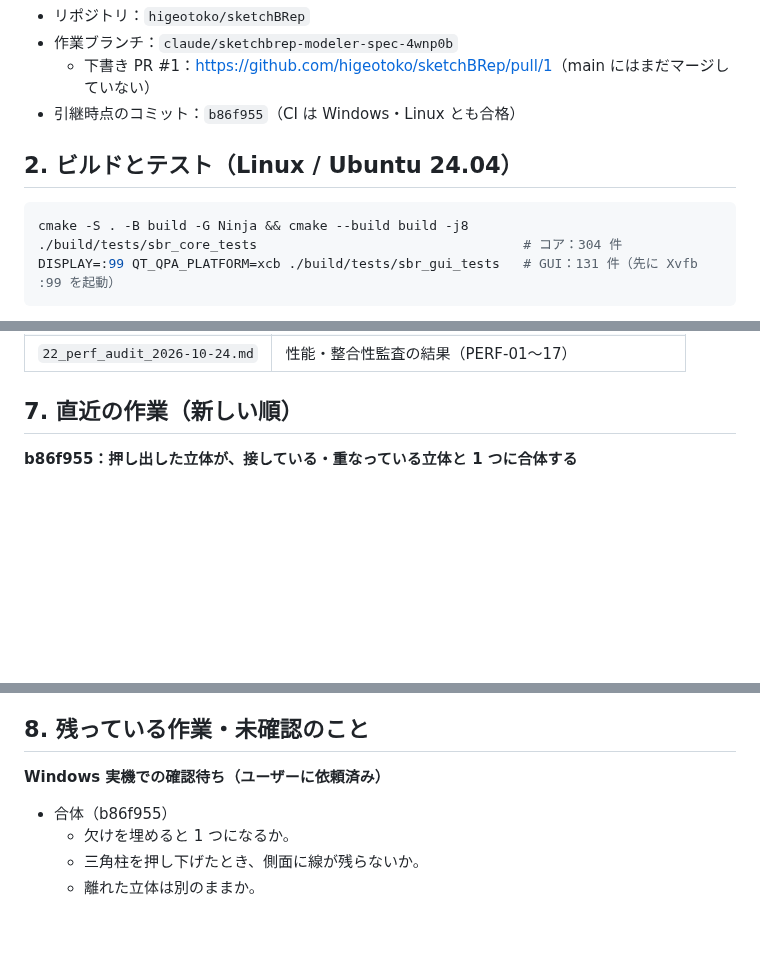
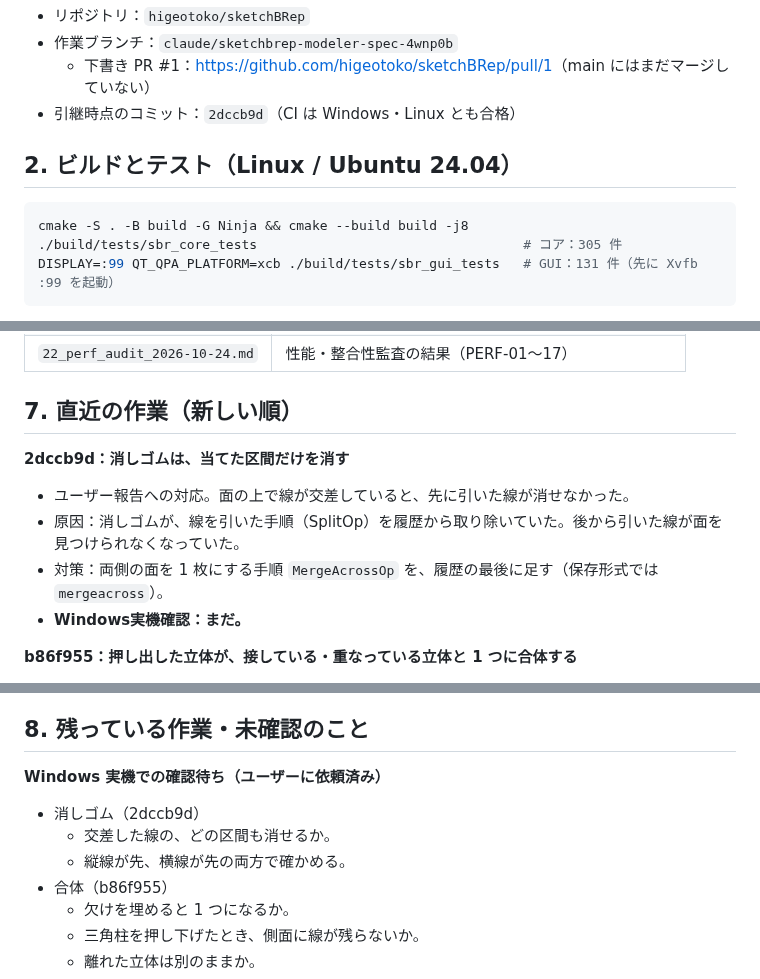
Before and after one commit to higeotoko/sketchBRep, a Markdown page: docs/23_handover_2026-10-25.md, 3 parts joined by grey strips. Drawn GitHub-style; blank space fills up the shorter version.

Commit message:
Docs: handover brought up to 2dccb9d (eraser change)
Co-Authored-By: Claude Opus 5.5 <noreply@anthropic.com>
Claude-Session: https://claude.ai/code/session_01QmFzFxA85U3bv4PZreSyCD

````diff
--- a/docs/23_handover_2026-10-25.md
+++ b/docs/23_handover_2026-10-25.md
@@ -31,13 +31,13 @@
 - リポジトリ：`higeotoko/sketchBRep`
 - 作業ブランチ：`claude/sketchbrep-modeler-spec-4wnp0b`
   - 下書き PR #1：<https://github.com/higeotoko/sketchBRep/pull/1>（main にはまだマージしていない）
-- 引継時点のコミット：`b86f955`（CI は Windows・Linux とも合格）
+- 引継時点のコミット：`2dccb9d`（CI は Windows・Linux とも合格）
 
 ## 2. ビルドとテスト（Linux / Ubuntu 24.04）
 
 ```bash
 cmake -S . -B build -G Ninja && cmake --build build -j8
-./build/tests/sbr_core_tests                                  # コア：304 件
+./build/tests/sbr_core_tests                                  # コア：305 件
 DISPLAY=:99 QT_QPA_PLATFORM=xcb ./build/tests/sbr_gui_tests   # GUI：131 件（先に Xvfb :99 を起動）
 ```
 
@@ -127,6 +127,12 @@ DISPLAY=:99 QT_QPA_PLATFORM=xcb ./build/tests/sbr_gui_tests   # GUI：131 件（
 
 ## 7. 直近の作業（新しい順）
 
+**2dccb9d：消しゴムは、当てた区間だけを消す**
+- ユーザー報告への対応。面の上で線が交差していると、先に引いた線が消せなかった。
+- 原因：消しゴムが、線を引いた手順（SplitOp）を履歴から取り除いていた。後から引いた線が面を見つけられなくなっていた。
+- 対策：両側の面を 1 枚にする手順 `MergeAcrossOp` を、履歴の最後に足す（保存形式では `mergeacross`）。
+- **Windows実機確認：まだ。**
+
 **b86f955：押し出した立体が、接している・重なっている立体と 1 つに合体する**
 - ユーザー報告への対応。欠けを埋めた四角形、箱の脇の三角柱で、消せない線が残っていた。
 - 原因：別々のオブジェクトの境目だった。
@@ -149,6 +155,9 @@ DISPLAY=:99 QT_QPA_PLATFORM=xcb ./build/tests/sbr_gui_tests   # GUI：131 件（
 ## 8. 残っている作業・未確認のこと
 
 **Windows 実機での確認待ち（ユーザーに依頼済み）**
+- 消しゴム（2dccb9d）
+  - 交差した線の、どの区間も消せるか。
+  - 縦線が先、横線が先の両方で確かめる。
 - 合体（b86f955）
   - 欠けを埋めると 1 つになるか。
   - 三角柱を押し下げたとき、側面に線が残らないか。
````
